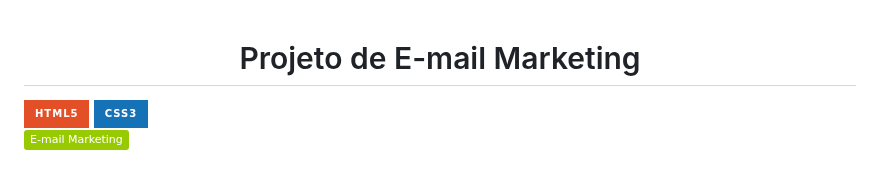
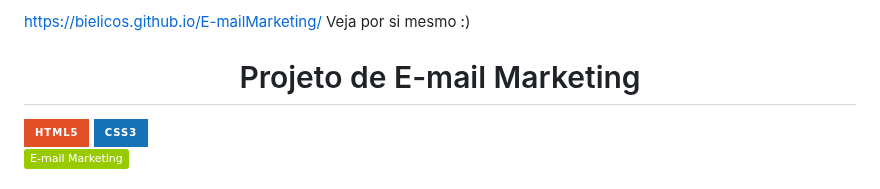
Before and after one commit to Bielicos/E-mailMarketing, a Markdown page: readme.md, the part around the change. Rendered like a GitHub page; badges without logos.

```diff
--- a/readme.md
+++ b/readme.md
@@ -1,3 +1,5 @@
+https://bielicos.github.io/E-mailMarketing/ Veja por si mesmo :)
+
 <h1 align="center"> Projeto de E-mail Marketing </h1>
 
 ![HTML5](https://img.shields.io/badge/HTML5-E34F26?style=for-the-badge&logo=html5&logoColor=white) ![CSS3](https://img.shields.io/badge/CSS3-1572B6?style=for-the-badge&logo=css3&logoColor=white) <br/> ![E-mail Marketing](https://img.shields.io/badge/E--mail%20Marketing-green?logo=gmail&logoColor=white)
```
